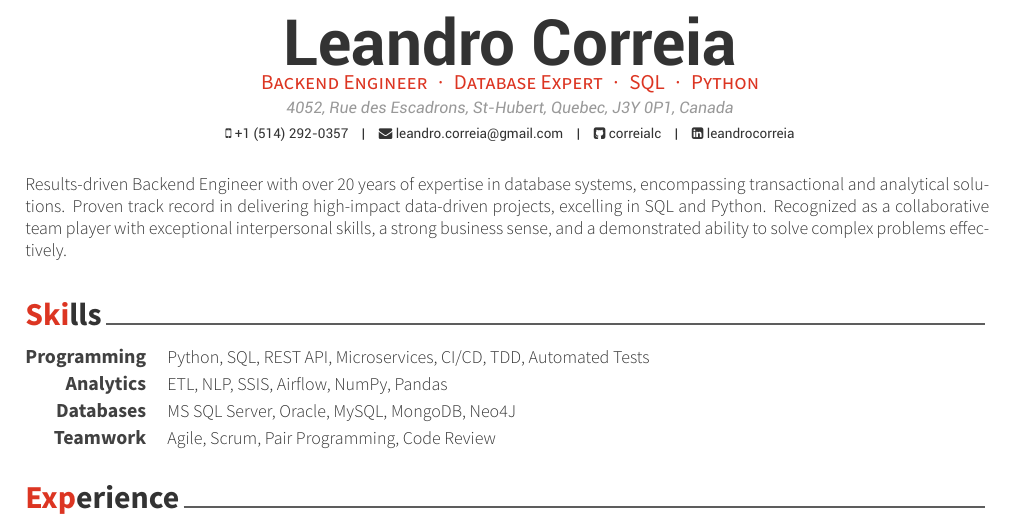
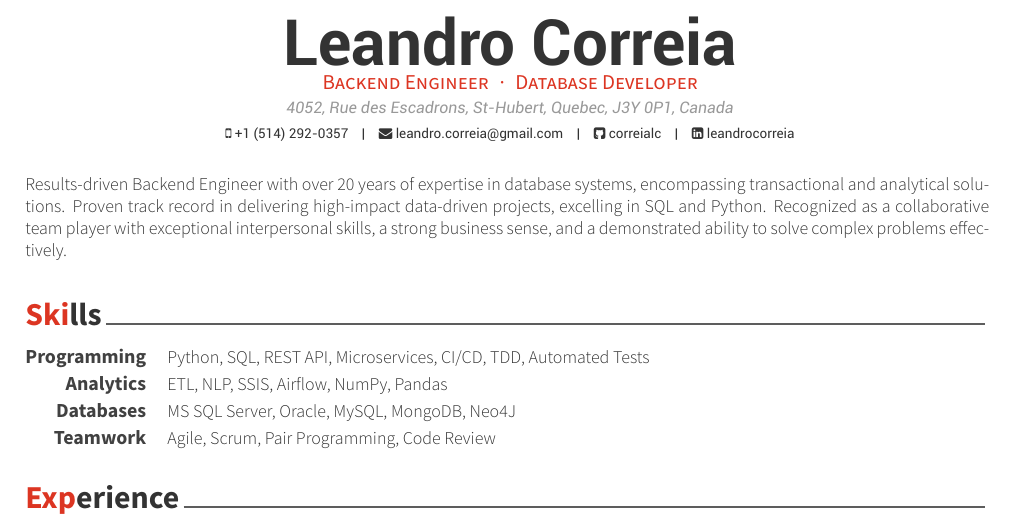
Before and after one commit to correialc/code-crafted-cv, a LaTeX CV (resume_cv.tex): part of page 1 of 2, cut so that both start at the same text. Compiled offline with XeLaTeX.

Commit message:
Update main CV header

```diff
--- a/resume_cv.tex
+++ b/resume_cv.tex
@@ -63,7 +63,7 @@
 %\xing{xing name}
 %\extrainfo{test} % Other text you want to include on this line
 
-\position{Backend Engineer{\enskip\cdotp\enskip}Database Expert{\enskip\cdotp\enskip}SQL{\enskip\cdotp\enskip}Python} % Your expertise/fields
+\position{Backend Engineer{\enskip\cdotp\enskip}Database Developer} % Your expertise/fields
 %\quote{} % A quote or statement
 
 \makecvfooter{}{\thepage}{} % Specify the letter footer with 3 arguments: (<left>, <center>, <right>), leave any of these blank if they are not needed
```
